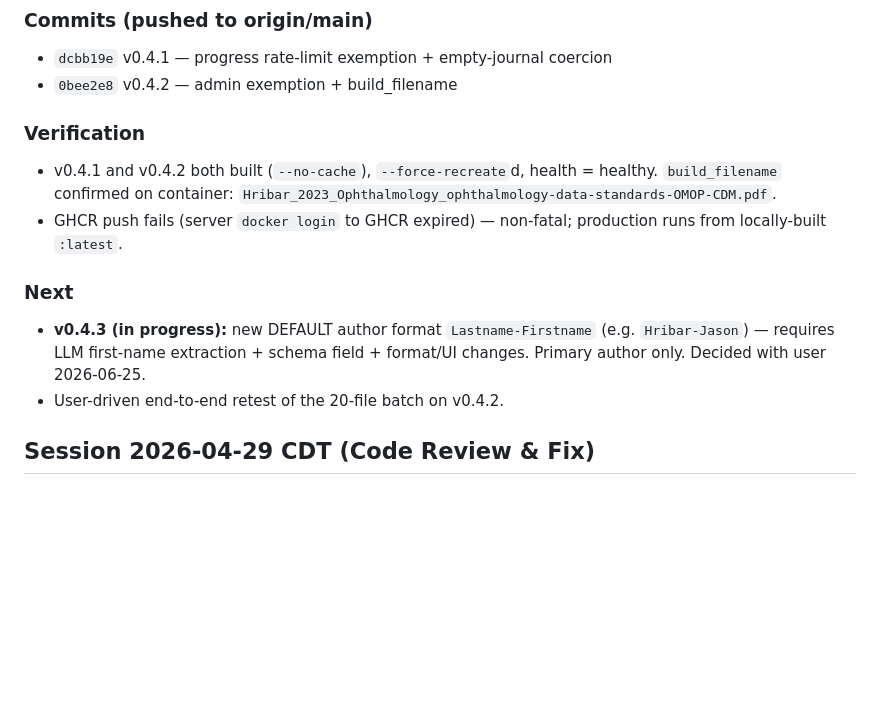
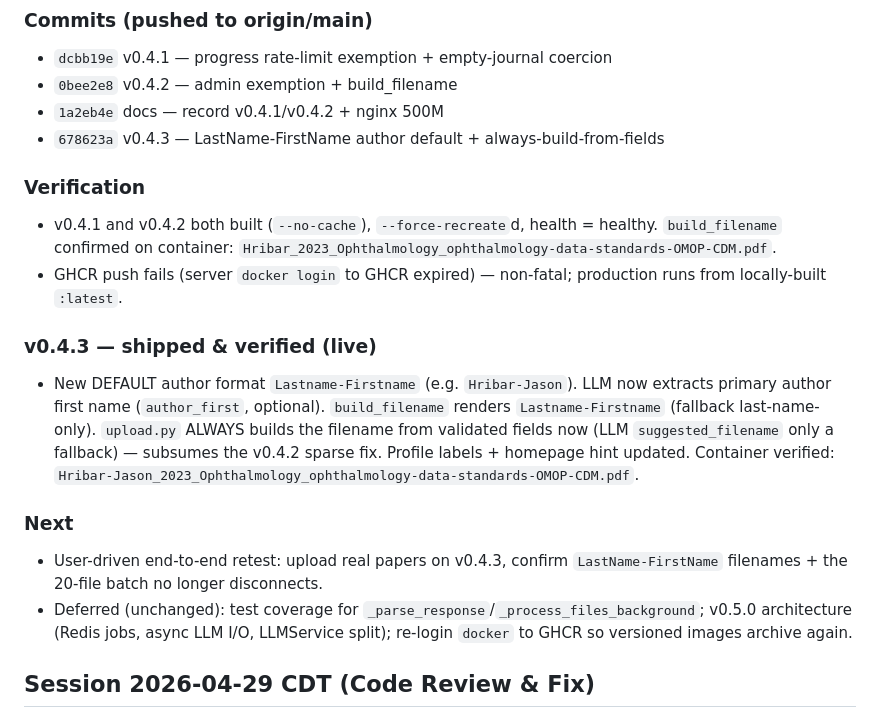
Before and after one commit to CTR-TRANSCEND/research-pdf-renamer, a Markdown page: PROJECT_LOG.md, the part around the change. Rendered like a GitHub page; blank space fills up the shorter version.

Commit message:
docs: record v0.4.3 (LastName-FirstName default) as live
🗿 MoAI <email@mo.ai.kr>

```diff
--- a/PROJECT_LOG.md
+++ b/PROJECT_LOG.md
@@ -19,14 +19,19 @@
 ### Commits (pushed to origin/main)
 - `dcbb19e` v0.4.1 — progress rate-limit exemption + empty-journal coercion
 - `0bee2e8` v0.4.2 — admin exemption + build_filename
+- `1a2eb4e` docs — record v0.4.1/v0.4.2 + nginx 500M
+- `678623a` v0.4.3 — LastName-FirstName author default + always-build-from-fields
 
 ### Verification
 - v0.4.1 and v0.4.2 both built (`--no-cache`), `--force-recreate`d, health = healthy. `build_filename` confirmed on container: `Hribar_2023_Ophthalmology_ophthalmology-data-standards-OMOP-CDM.pdf`.
 - GHCR push fails (server `docker login` to GHCR expired) — non-fatal; production runs from locally-built `:latest`.
 
+### v0.4.3 — shipped & verified (live)
+- New DEFAULT author format `Lastname-Firstname` (e.g. `Hribar-Jason`). LLM now extracts primary author first name (`author_first`, optional). `build_filename` renders `Lastname-Firstname` (fallback last-name-only). `upload.py` ALWAYS builds the filename from validated fields now (LLM `suggested_filename` only a fallback) — subsumes the v0.4.2 sparse fix. Profile labels + homepage hint updated. Container verified: `Hribar-Jason_2023_Ophthalmology_ophthalmology-data-standards-OMOP-CDM.pdf`.
+
 ### Next
-- **v0.4.3 (in progress):** new DEFAULT author format `Lastname-Firstname` (e.g. `Hribar-Jason`) — requires LLM first-name extraction + schema field + format/UI changes. Primary author only. Decided with user 2026-06-25.
-- User-driven end-to-end retest of the 20-file batch on v0.4.2.
+- User-driven end-to-end retest: upload real papers on v0.4.3, confirm `LastName-FirstName` filenames + the 20-file batch no longer disconnects.
+- Deferred (unchanged): test coverage for `_parse_response`/`_process_files_background`; v0.5.0 architecture (Redis jobs, async LLM I/O, LLMService split); re-login `docker` to GHCR so versioned images archive again.
 
 ## Session 2026-04-29 CDT (Code Review & Fix)
 
```
Also changed, not shown: PROJECT_HANDOFF.md (+4 -3 lines).
